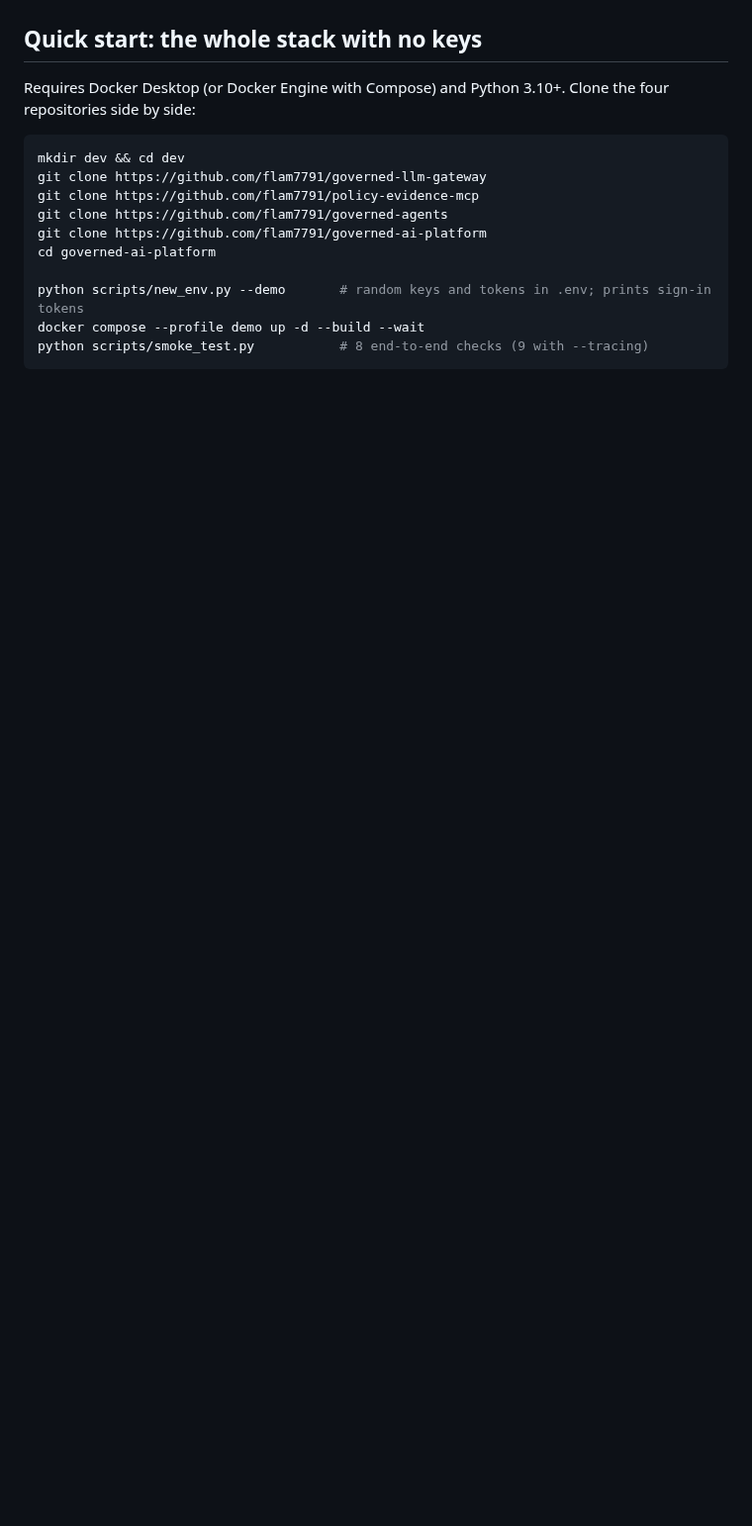
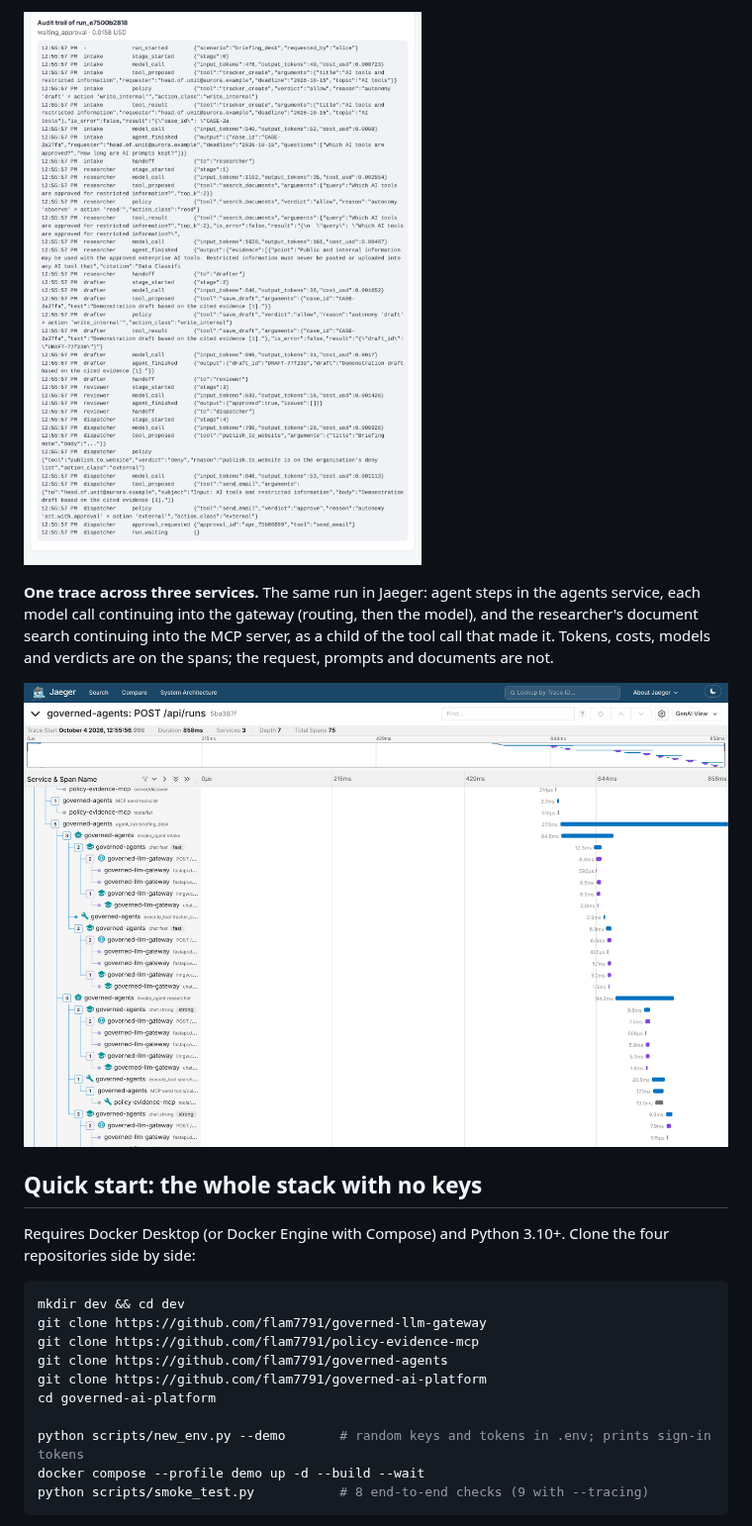
Before and after one commit to flam7791/governed-ai-platform, a Markdown page: README.md, the part around one of its changes. Shown at 99% size. Rendered like a GitHub page; pictures changed too: docs/images/audit-trail.png (added), docs/images/trace.png (added); blank space fills up the shorter version.

Commit message:
README: see it running (approvals page, audit trail, one trace across three services)

```diff
--- a/README.md
+++ b/README.md
@@ -52,3 +69,11 @@ What the wiring enforces:
+![Audit trail of a run](docs/images/audit-trail.png)
+
+**One trace across three services.** The same run in Jaeger: agent steps in the agents service,
+each model call continuing into the gateway (routing, then the model), and the researcher's
+document search continuing into the MCP server, as a child of the tool call that made it.
+Tokens, costs, models and verdicts are on the spans; the request, prompts and documents are not.
+
+![Jaeger trace of one agent run across the agents service, the gateway and the MCP server](docs/images/trace.png)
 
 ## Quick start: the whole stack with no keys
 
```
Also changed, not shown: other parts of README.md (+17 -0 lines), docs/images/approvals.png (added).
